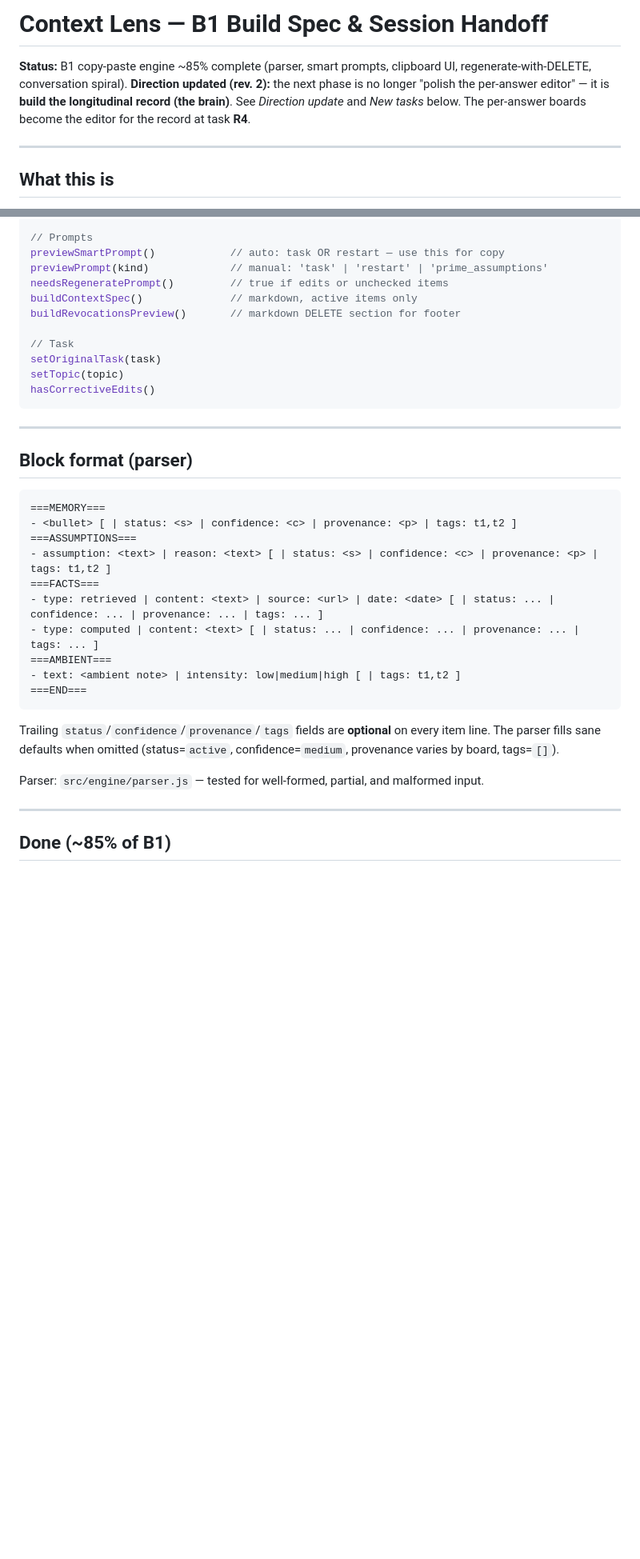
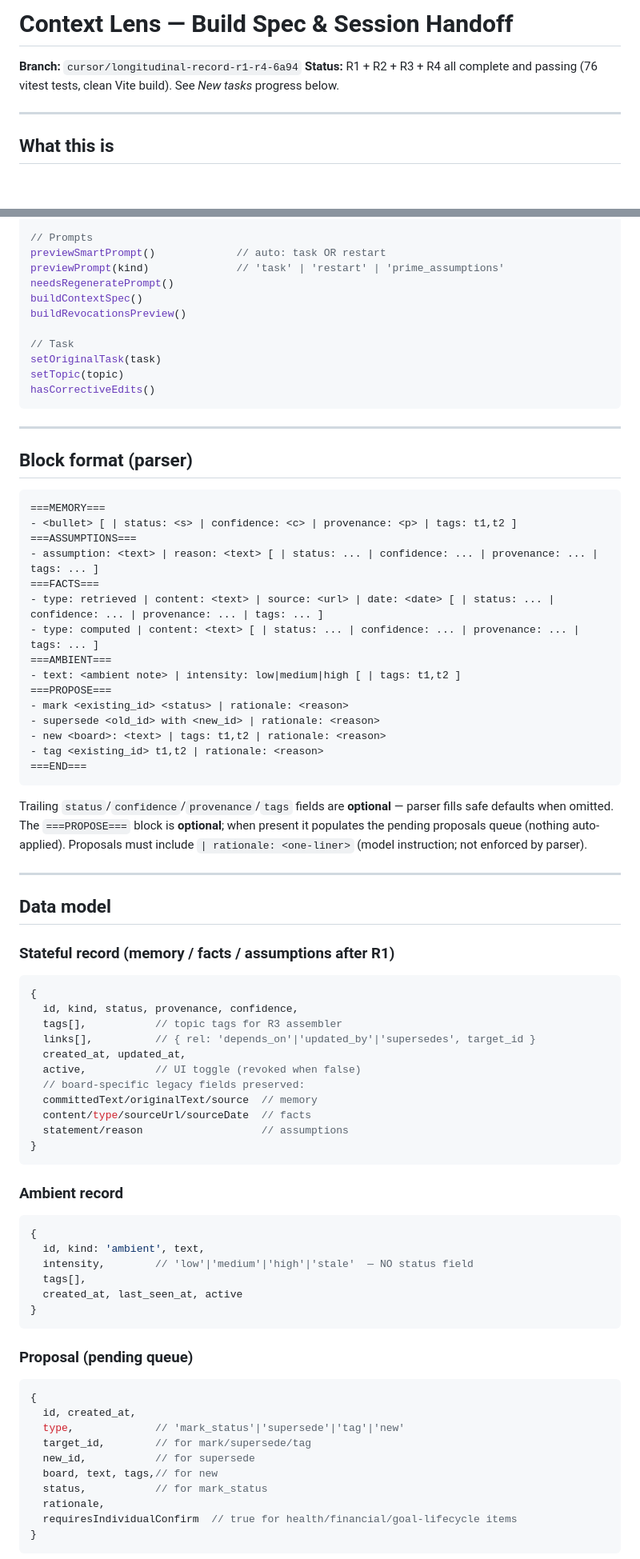
Before and after one commit to danliburkin/AIHelper, a Markdown page: CURSOR_BUILD.md, 2 parts joined by grey strips. Shown at 80% size. Rendered like a GitHub page; blank space fills up the shorter version.

````diff
--- a/CURSOR_BUILD.md
+++ b/CURSOR_BUILD.md
@@ -1,6 +1,7 @@
-# Context Lens — B1 Build Spec & Session Handoff
+# Context Lens — Build Spec & Session Handoff
 
-**Status:** B1 copy-paste engine ~85% complete (parser, smart prompts, clipboard UI, regenerate-with-DELETE, conversation spiral). **Direction updated (rev. 2):** the next phase is no longer "polish the per-answer editor" — it is **build the longitudinal record (the brain)**. See _Direction update_ and _New tasks_ below. The per-answer boards become the editor for the record at task **R4**.
+**Branch:** `cursor/longitudinal-record-r1-r4-6a94`
+**Status:** R1 + R2 + R3 + R4 all complete and passing (76 vitest tests, clean Vite build). See _New tasks_ progress below.
 
 ---
 
@@ -153,10 +165,10 @@ updateRecordConfidence(id, conf)
 
 // Prompts
-previewSmartPrompt()            // auto: task OR restart — use this for copy
-previewPrompt(kind)             // manual: 'task' | 'restart' | 'prime_assumptions'
-needsRegeneratePrompt()         // true if edits or unchecked items
-buildContextSpec()              // markdown, active items only
-buildRevocationsPreview()       // markdown DELETE section for footer
+previewSmartPrompt()             // auto: task OR restart
+previewPrompt(kind)              // 'task' | 'restart' | 'prime_assumptions'
+needsRegeneratePrompt()
+buildContextSpec()
+buildRevocationsPreview()
 
 // Task
 setOriginalTask(task)
@@ -172,19 +184,65 @@ hasCorrectiveEdits()
 ===MEMORY===
 - <bullet> [ | status: <s> | confidence: <c> | provenance: <p> | tags: t1,t2 ]
 ===ASSUMPTIONS===
-- assumption: <text> | reason: <text> [ | status: <s> | confidence: <c> | provenance: <p> | tags: t1,t2 ]
+- assumption: <text> | reason: <text> [ | status: ... | confidence: ... | provenance: ... | tags: ... ]
 ===FACTS===
 - type: retrieved | content: <text> | source: <url> | date: <date> [ | status: ... | confidence: ... | provenance: ... | tags: ... ]
 - type: computed | content: <text> [ | status: ... | confidence: ... | provenance: ... | tags: ... ]
 ===AMBIENT===
 - text: <ambient note> | intensity: low|medium|high [ | tags: t1,t2 ]
+===PROPOSE===
+- mark <existing_id> <status> | rationale: <reason>
+- supersede <old_id> with <new_id> | rationale: <reason>
+- new <board>: <text> | tags: t1,t2 | rationale: <reason>
+- tag <existing_id> t1,t2 | rationale: <reason>
 ===END===
 ```
 
-Trailing `status`/`confidence`/`provenance`/`tags` fields are **optional** on every item line. The parser fills sane defaults when omitted (status=`active`, confidence=`medium`, provenance varies by board, tags=`[]`).
-
-Parser: `src/engine/parser.js` — tested for well-formed, partial, and malformed input.
+Trailing `status`/`confidence`/`provenance`/`tags` fields are **optional** — parser fills safe defaults when omitted. The `===PROPOSE===` block is **optional**; when present it populates the pending proposals queue (nothing auto-applied). Proposals must include `| rationale: <one-liner>` (model instruction; not enforced by parser).
 
 ---
 
-## Done (~85% of B1)
+## Data model
+
+### Stateful record (memory / facts / assumptions after R1)
+
+```js
+{
+  id, kind, status, provenance, confidence,
+  tags[],           // topic tags for R3 assembler
+  links[],          // { rel: 'depends_on'|'updated_by'|'supersedes', target_id }
+  created_at, updated_at,
+  active,           // UI toggle (revoked when false)
+  // board-specific legacy fields preserved:
+  committedText/originalText/source  // memory
+  content/type/sourceUrl/sourceDate  // facts
+  statement/reason                   // assumptions
+}
+```
+
+### Ambient record
+
+```js
+{
+  id, kind: 'ambient', text,
+  intensity,        // 'low'|'medium'|'high'|'stale'  — NO status field
+  tags[],
+  created_at, last_seen_at, active
+}
+```
+
+### Proposal (pending queue)
+
+```js
+{
+  id, created_at,
+  type,             // 'mark_status'|'supersede'|'tag'|'new'
+  target_id,        // for mark/supersede/tag
+  new_id,           // for supersede
+  board, text, tags,// for new
+  status,           // for mark_status
+  rationale,
+  requiresIndividualConfirm  // true for health/financial/goal-lifecycle items
+}
+```
+
````
Also changed, not shown: other parts of CURSOR_BUILD.md (+187 -165 lines).
